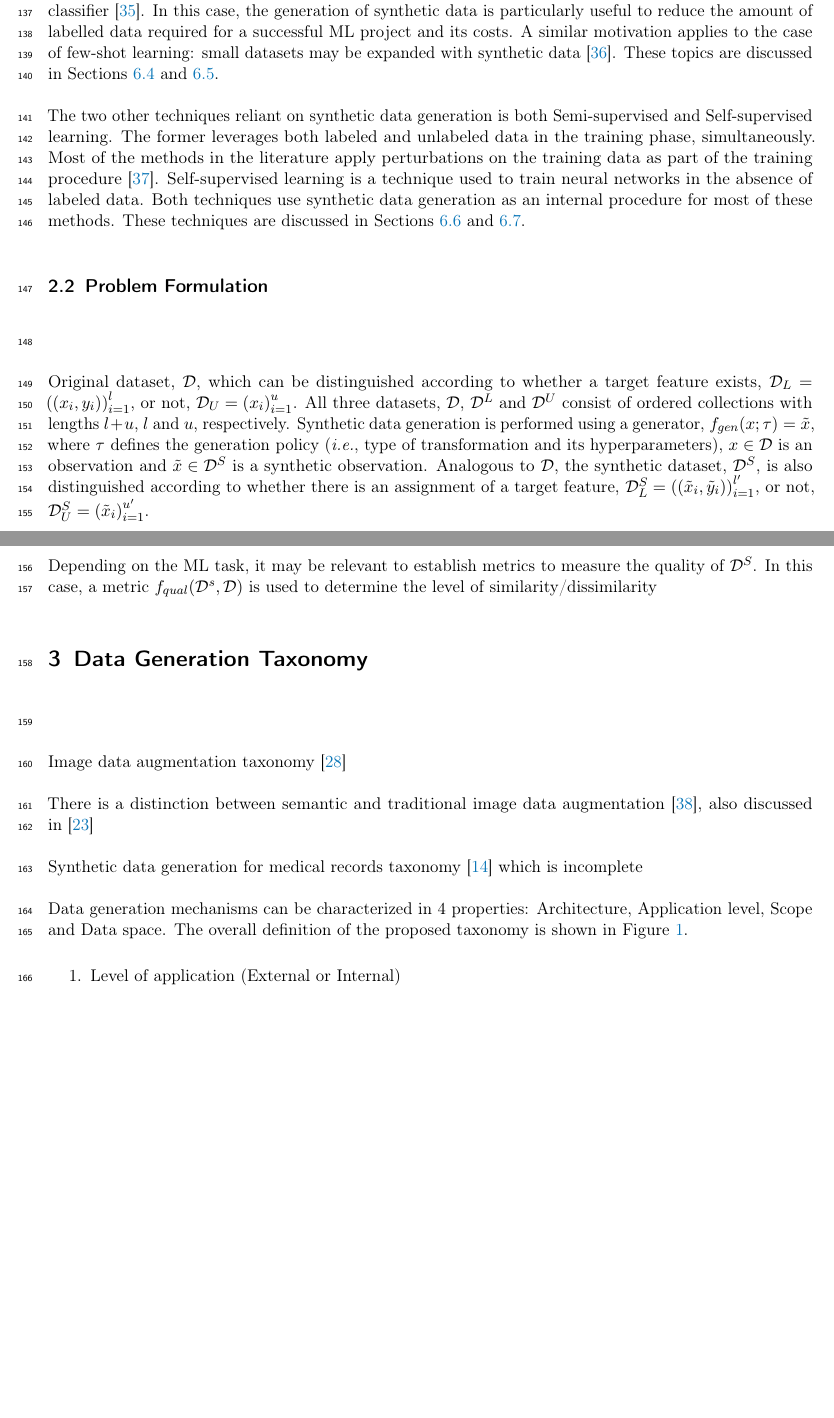
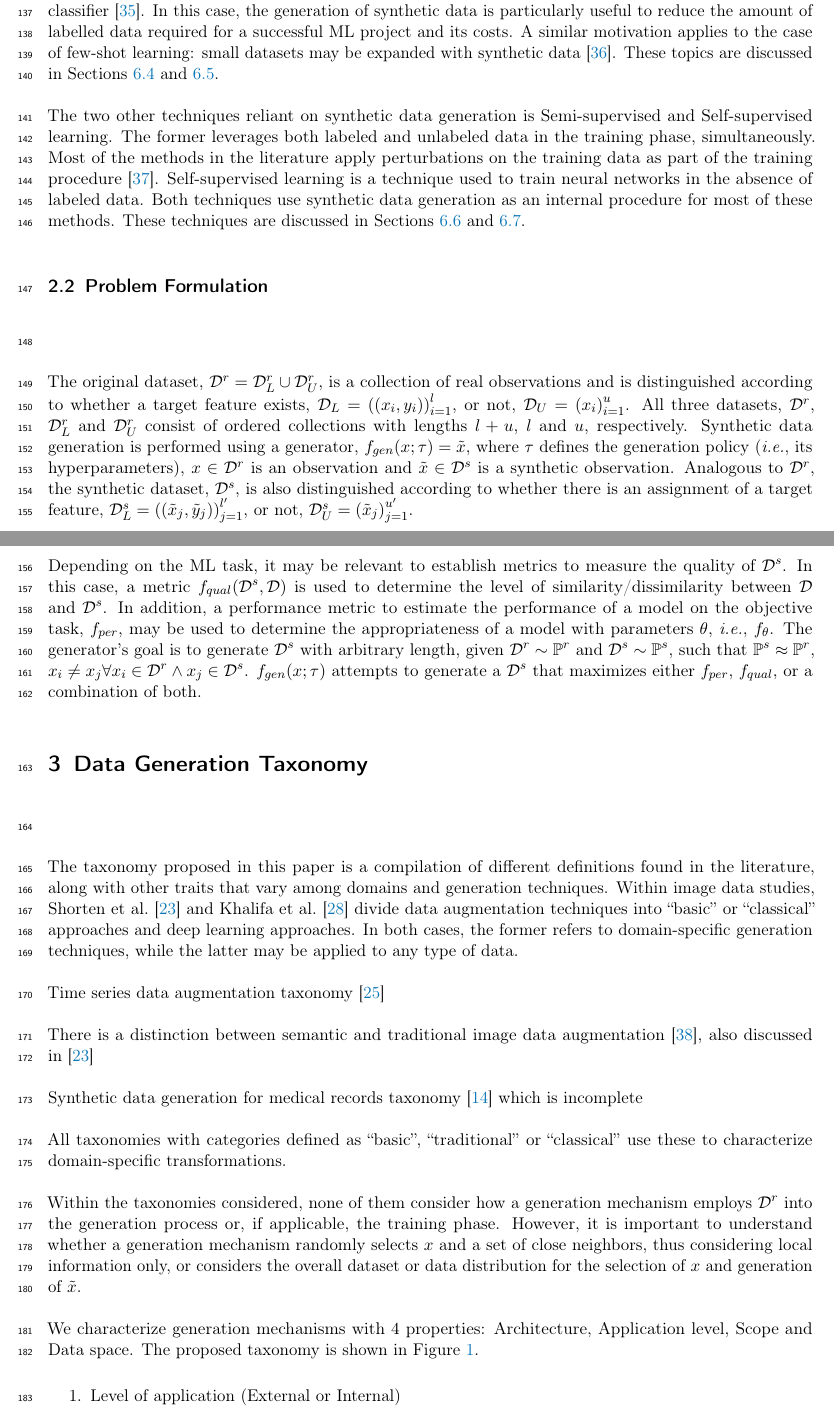
Before and after one commit to joaopfonseca/publications, a LaTeX paper (data-augmentation-review/content/data-augmentation-review.tex): two parts of pages 5 and 6 of 17 before the commit and two parts of pages 5 and 6 of 18 after it, joined at a grey line, cut so that both start at the same text, the shorter picture padded with empty space. Compiled offline with pdfLaTeX.

Commit message:
PUB finish problem formulation

```diff
--- a/data-augmentation-review/content/data-augmentation-review.tex
+++ b/data-augmentation-review/content/data-augmentation-review.tex
@@ -28,6 +28,7 @@
 	top=18mm,
 }
 \usepackage{amsmath}
+\usepackage{amsfonts}
 \usepackage{enumitem}
 \usepackage[ruled,vlined]{algorithm2e}
 \usepackage{booktabs}
@@ -409,7 +410,7 @@ synthetic data~\cite{kumar2019closer}. These topics are discussed in
 Sections~\ref{sec:active-learning} and~\ref{sec:few-shot-learning}.
 
 %% Semi-supervised Learning + Self-supervised learning
-The two other techniques reliant on synthetic data generation is both
+The two other techniques reliant on synthetic data generation is
 Semi-supervised and Self-supervised learning. The former leverages both
 labeled and unlabeled data in the training phase, simultaneously. Most of the
 methods in the literature apply perturbations on the training data as part of
@@ -444,31 +445,48 @@ and~\ref{sec:self-supervised-learning}.
 
 \subsection{Problem Formulation}~\label{sec:problem-formulation}
 
-Original dataset, $\mathcal{D}$, which can be distinguished according to
-whether a target feature exists, $\mathcal{D}_L = {((x_i, y_i))}^l_{i=1}$, or
-not, $\mathcal{D}_U = {(x_i)}^{u}_{i=1}$. All three datasets, $\mathcal{D}$,
-$\mathcal{D}^L$ and $\mathcal{D}^U$ consist of ordered collections with
+The original dataset, $\mathcal{D}^r = \mathcal{D}^r_L \cup \mathcal{D}^r_U$,
+is a collection of real observations and is distinguished according to whether
+a target feature exists, $\mathcal{D}_L = {((x_i, y_i))}^l_{i=1}$, or not,
+$\mathcal{D}_U = {(x_i)}^{u}_{i=1}$. All three datasets, $\mathcal{D}^r$,
+$\mathcal{D}^r_L$ and $\mathcal{D}^r_U$ consist of ordered collections with
 lengths $l+u$, $l$ and $u$, respectively. Synthetic data generation is
 performed using a generator, $f_{gen}(x;\tau) = \tilde{x}$, where $\tau$
-defines the generation policy (\textit{i.e.}, type of transformation and its
-hyperparameters), $x \in \mathcal{D}$ is an observation and $\tilde{x} \in
-\mathcal{D}^S$ is a synthetic observation. Analogous to $\mathcal{D}$, the
-synthetic dataset, $\mathcal{D}^S$, is also distinguished according to whether
-there is an assignment of a target feature, $\mathcal{D}^S_L = {((\tilde{x}_i,
-\tilde{y}_i))}^{l'}_{i=1}$, or not, $\mathcal{D}^S_U =
-{(\tilde{x}_i)}^{u'}_{i=1}$.
+defines the generation policy (\textit{i.e.}, its hyperparameters), $x \in
+\mathcal{D}^r$ is an observation and $\tilde{x} \in \mathcal{D}^s$ is a
+synthetic observation. Analogous to $\mathcal{D}^r$, the synthetic dataset,
+$\mathcal{D}^s$, is also distinguished according to whether there is an
+assignment of a target feature, $\mathcal{D}^s_L = {((\tilde{x}_j,
+\tilde{y}_j))}^{l'}_{j=1}$, or not, $\mathcal{D}^s_U =
+{(\tilde{x}_j)}^{u'}_{j=1}$.
 
 % - Quality criteria (e.g., similarity function)
 Depending on the ML task, it may be relevant to establish metrics to measure
-the quality of $\mathcal{D}^S$. In this case, a metric
+the quality of $\mathcal{D}^s$. In this case, a metric
 $f_{qual}(\mathcal{D}^s, \mathcal{D})$ is used to determine the level of
-similarity/dissimilarity
+similarity/dissimilarity between $\mathcal{D}$ and $\mathcal{D}^s$. In
+addition, a performance metric to estimate the performance of a model on the
+objective task, $f_{per}$, may be used to determine the appropriateness of a
+model with parameters $\theta$, \textit{i.e.}, $f_{\theta}$. The generator's
+goal is to generate $\mathcal{D}^s$ with arbitrary length, given
+$\mathcal{D}^r \sim \mathbb{P}^r$ and $\mathcal{D}^s \sim \mathbb{P}^s$, such
+that $\mathbb{P}^s \approx \mathbb{P}^r$, $x_i \neq x_j \forall x_i \in
+\mathcal{D}^r \wedge x_j \in \mathcal{D}^s$. $f_{gen}(x;\tau)$ attempts to
+generate a $\mathcal{D}^s$ that maximizes either $f_{per}$, $f_{qual}$, or a
+combination of both.
 
-% - Objective performance metric (ML method to improve)
 
 \section{Data Generation Taxonomy}~\label{sec:taxonomy}
 
-Image data augmentation taxonomy~\cite{khalifa2021comprehensive}
+The taxonomy proposed in this paper is a compilation of different definitions
+found in the literature, along with other traits that vary among domains and
+generation techniques. Within image data studies, \citet{shorten2019survey}
+and \citet{khalifa2021comprehensive} divide data augmentation techniques into
+``basic'' or ``classical'' approaches and deep learning approaches. In both
+cases, the former refers to domain-specific generation techniques, while the
+latter may be applied to any type of data.
+
+Time series data augmentation taxonomy~\cite{iwana2021empirical}
 
 There is a distinction between semantic and traditional image data
 augmentation~\cite{wang2021regularizing}, also discussed
@@ -479,9 +497,29 @@ taxonomy~\cite{hernandez2022synthetic} which is incomplete
 
 
 
-Data generation mechanisms can be characterized in 4 properties: Architecture,
-Application level, Scope and Data space. The overall definition of the
-proposed taxonomy is shown in Figure~\ref{fig:data-generation-taxonomy}.
+All taxonomies with categories defined as ``basic'', ``traditional'' or
+``classical'' use these to characterize domain-specific transformations.
+
+
+
+
+Within the taxonomies considered, none of them consider how a generation
+mechanism employs $\mathcal{D}^r$ into the generation process or, if
+applicable, the training phase. However, it is important to understand whether
+a generation mechanism randomly selects $x$ and a set of close neighbors, thus
+considering local information only, or considers the overall dataset or data
+distribution for the selection of $x$ and generation of $\tilde{x}$.
+
+% Local info: Does not guarantee control over P^s, allows for a larger
+% diversity of x^s and higher variance over the candidate synthetic datasets.
+%
+%
+% Global info: Higher capacity to model P^s, produces a lower diversity of x^s
+% and lower variance over the candidate synthetic datasets.
+
+We characterize generation mechanisms with 4 properties: Architecture,
+Application level, Scope and Data space. The proposed taxonomy is shown in
+Figure~\ref{fig:data-generation-taxonomy}.
 
 \begin{enumerate}
     \item Level of application (External or Internal)
```
Also changed, not shown: data-augmentation-review/content/data-augmentation-review.pdf.
